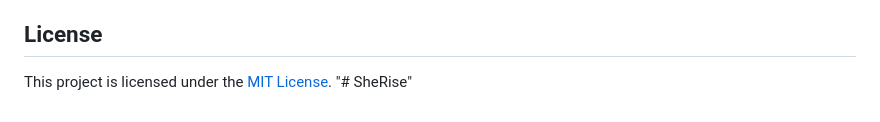
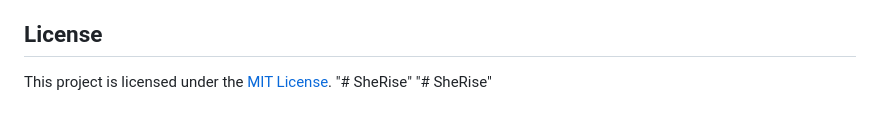
Before and after one commit to GundaSrija/SheRise, a Markdown page: README.md, the part around the change. Rendered like a GitHub page.

```diff
--- a/README.md
+++ b/README.md
@@ -99,3 +99,4 @@ To get started with Kiya, follow these steps:
 
 This project is licensed under the [MIT License](https://github.com/Celebi07/KiyaWomenApp?tab=MIT-1-ov-file).
 "# SheRise"
+"# SheRise"
```
